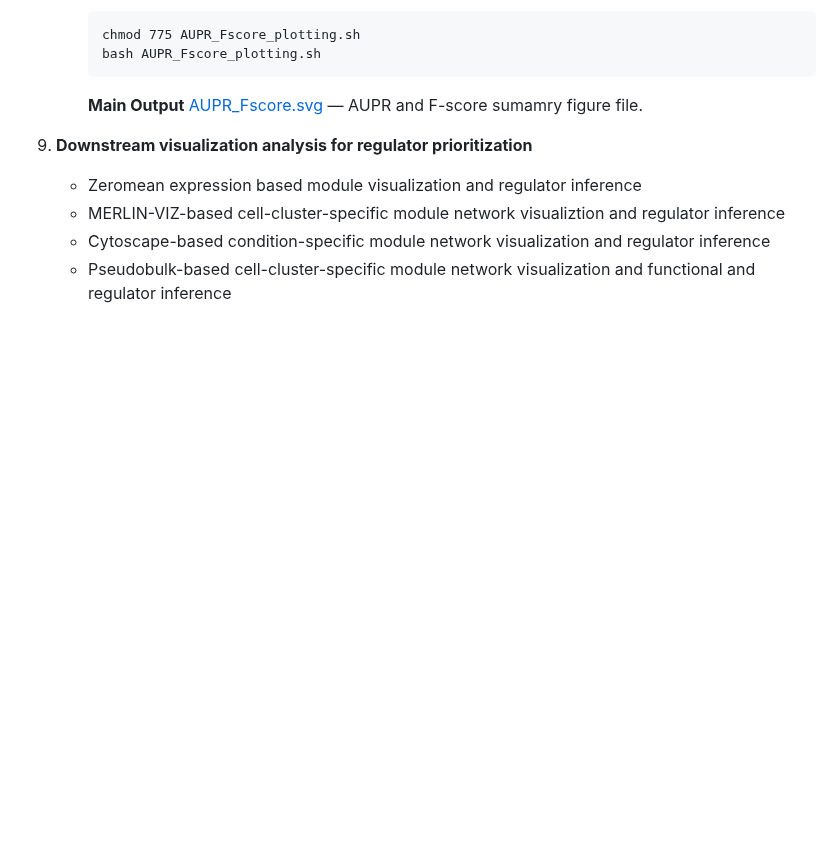
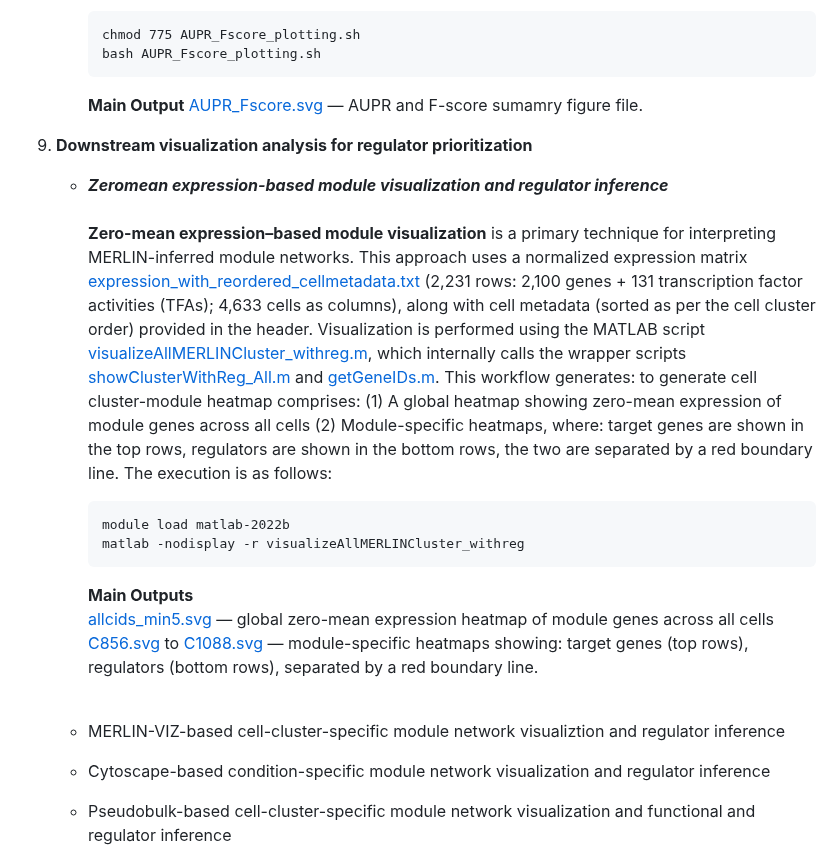
Before and after one commit to Roy-lab/MERLIN-SUITE, a Markdown page: README.md, the part around the change. GitHub-like rendering; blank space fills up the shorter version.

````diff
--- a/README.md
+++ b/README.md
@@ -431,7 +431,18 @@ The file is formatted as a two-column table: the first column contains target ge
       **Main Output** [AUPR_Fscore.svg](https://github.com/Roy-lab/MERLIN-SUITE/blob/main/results/aupr_results/AUPR_Fscore.svg) — AUPR and F-score sumamry figure file.
 
 10. **Downstream visualization analysis for regulator prioritization**
-    * Zeromean expression based module visualization and regulator inference
+    * _**Zeromean expression-based module visualization and regulator inference**_
+      <br><br>**Zero-mean expression–based module visualization** is a primary technique for interpreting MERLIN-inferred module networks. This approach uses a normalized expression matrix [expression_with_reordered_cellmetadata.txt](https://github.com/Roy-lab/MERLIN-SUITE/blob/main/data/expression_with_reordered_cellmetadata.txt.gz) (2,231 rows: 2,100 genes + 131 transcription factor activities (TFAs); 4,633 cells as columns), along with cell metadata (sorted as per the cell cluster order) provided in the header. Visualization is performed using the MATLAB script [visualizeAllMERLINCluster_withreg.m](https://github.com/Roy-lab/MERLIN-SUITE/blob/main/visualization/Zeromean_expression_profile/visualizeAllMERLINCluster_withreg.m), which internally calls the wrapper scripts [showClusterWithReg_All.m](https://github.com/Roy-lab/MERLIN-SUITE/blob/main/visualization/Zeromean_expression_profile/showClusterWithReg_All.m) and [getGeneIDs.m](https://github.com/Roy-lab/MERLIN-SUITE/blob/main/visualization/Zeromean_expression_profile/getGeneIDs.m). This workflow generates: to generate cell cluster-module heatmap comprises:
+      (1) A global heatmap showing zero-mean expression of module genes across all cells
+      (2) Module-specific heatmaps, where: target genes are shown in the top rows, regulators are shown in the bottom rows, the two are separated by a red boundary line. The execution is as follows:
+      ```text
+      module load matlab-2022b
+      matlab -nodisplay -r visualizeAllMERLINCluster_withreg
+      ```
+      **Main Outputs**
+      <br>[allcids_min5.svg](https://github.com/Roy-lab/MERLIN-SUITE/blob/main/visualization/Zeromean_expression_profile/allcids_min5.svg) — global zero-mean expression heatmap of module genes across all cells <br>
+      [C856.svg](https://github.com/Roy-lab/MERLIN-SUITE/blob/main/visualization/Zeromean_expression_profile/C856.svg) to [C1088.svg](https://github.com/Roy-lab/MERLIN-SUITE/blob/main/visualization/Zeromean_expression_profile/C1088.svg) — module-specific heatmaps showing: target genes (top rows), regulators (bottom rows), separated by a red boundary line.<br><br>
+
     * MERLIN-VIZ-based cell-cluster-specific module network visualiztion and regulator inference
     * Cytoscape-based condition-specific module network visualization and regulator inference
     * Pseudobulk-based cell-cluster-specific module network visualization and functional and regulator inference
````
